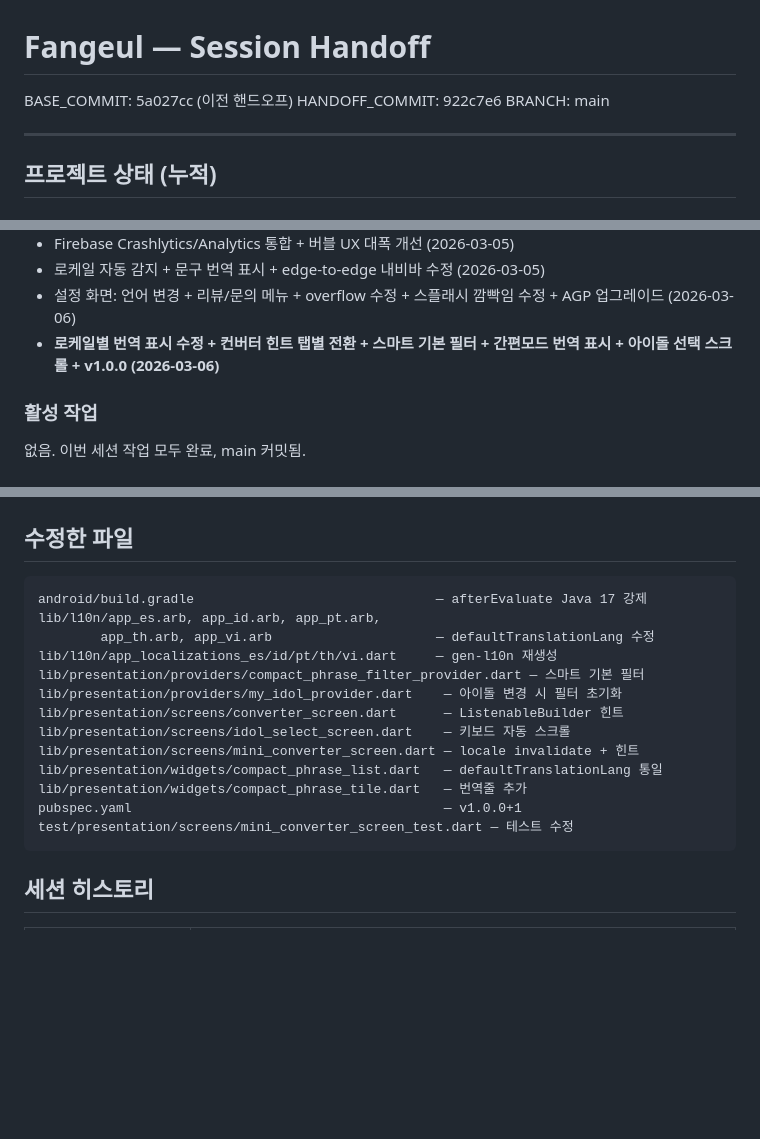
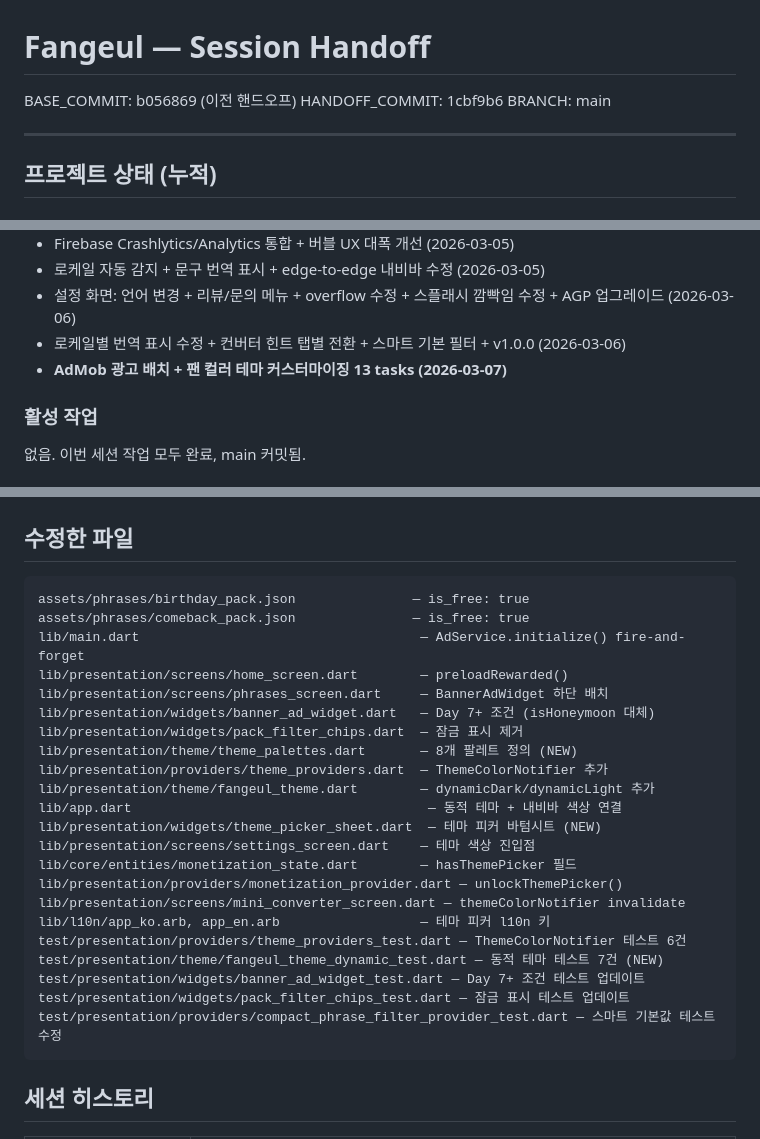
Before and after one commit to tigerroom-official/fangeul, a Markdown page: docs/HANDOFF.md, 3 parts joined by grey strips. Drawn GitHub-style; blank space fills up the shorter version.

````diff
--- a/docs/HANDOFF.md
+++ b/docs/HANDOFF.md
@@ -1,7 +1,7 @@
 # Fangeul — Session Handoff
 
-BASE_COMMIT: 5a027cc (이전 핸드오프)
-HANDOFF_COMMIT: 922c7e6
+BASE_COMMIT: b056869 (이전 핸드오프)
+HANDOFF_COMMIT: 1cbf9b6
 BRANCH: main
 
 ---
@@ -22,7 +22,8 @@ BRANCH: main
 - Firebase Crashlytics/Analytics 통합 + 버블 UX 대폭 개선 (2026-03-05)
 - 로케일 자동 감지 + 문구 번역 표시 + edge-to-edge 내비바 수정 (2026-03-05)
 - 설정 화면: 언어 변경 + 리뷰/문의 메뉴 + overflow 수정 + 스플래시 깜빡임 수정 + AGP 업그레이드 (2026-03-06)
-- **로케일별 번역 표시 수정 + 컨버터 힌트 탭별 전환 + 스마트 기본 필터 + 간편모드 번역 표시 + 아이돌 선택 스크롤 + v1.0.0 (2026-03-06)**
+- 로케일별 번역 표시 수정 + 컨버터 힌트 탭별 전환 + 스마트 기본 필터 + v1.0.0 (2026-03-06)
+- **AdMob 광고 배치 + 팬 컬러 테마 커스터마이징 13 tasks (2026-03-07)**
 
 ### 활성 작업
 없음. 이번 세션 작업 모두 완료, main 커밋됨.
@@ -132,19 +142,28 @@ bfef6d4 fix: locale-aware phrase translations + converter hint per tab
 ## 수정한 파일
 
 ```
-android/build.gradle                               — afterEvaluate Java 17 강제
-lib/l10n/app_es.arb, app_id.arb, app_pt.arb,
-        app_th.arb, app_vi.arb                     — defaultTranslationLang 수정
-lib/l10n/app_localizations_es/id/pt/th/vi.dart     — gen-l10n 재생성
-lib/presentation/providers/compact_phrase_filter_provider.dart — 스마트 기본 필터
-lib/presentation/providers/my_idol_provider.dart    — 아이돌 변경 시 필터 초기화
-lib/presentation/screens/converter_screen.dart      — ListenableBuilder 힌트
-lib/presentation/screens/idol_select_screen.dart    — 키보드 자동 스크롤
-lib/presentation/screens/mini_converter_screen.dart — locale invalidate + 힌트
-lib/presentation/widgets/compact_phrase_list.dart   — defaultTranslationLang 통일
-lib/presentation/widgets/compact_phrase_tile.dart   — 번역줄 추가
-pubspec.yaml                                        — v1.0.0+1
-test/presentation/screens/mini_converter_screen_test.dart — 테스트 수정
+assets/phrases/birthday_pack.json               — is_free: true
+assets/phrases/comeback_pack.json               — is_free: true
+lib/main.dart                                    — AdService.initialize() fire-and-forget
+lib/presentation/screens/home_screen.dart        — preloadRewarded()
+lib/presentation/screens/phrases_screen.dart     — BannerAdWidget 하단 배치
+lib/presentation/widgets/banner_ad_widget.dart   — Day 7+ 조건 (isHoneymoon 대체)
+lib/presentation/widgets/pack_filter_chips.dart  — 잠금 표시 제거
+lib/presentation/theme/theme_palettes.dart       — 8개 팔레트 정의 (NEW)
+lib/presentation/providers/theme_providers.dart  — ThemeColorNotifier 추가
+lib/presentation/theme/fangeul_theme.dart        — dynamicDark/dynamicLight 추가
+lib/app.dart                                      — 동적 테마 + 내비바 색상 연결
+lib/presentation/widgets/theme_picker_sheet.dart  — 테마 피커 바텀시트 (NEW)
+lib/presentation/screens/settings_screen.dart    — 테마 색상 진입점
+lib/core/entities/monetization_state.dart        — hasThemePicker 필드
+lib/presentation/providers/monetization_provider.dart — unlockThemePicker()
+lib/presentation/screens/mini_converter_screen.dart — themeColorNotifier invalidate
+lib/l10n/app_ko.arb, app_en.arb                  — 테마 피커 l10n 키
+test/presentation/providers/theme_providers_test.dart — ThemeColorNotifier 테스트 6건
+test/presentation/theme/fangeul_theme_dynamic_test.dart — 동적 테마 테스트 7건 (NEW)
+test/presentation/widgets/banner_ad_widget_test.dart — Day 7+ 조건 테스트 업데이트
+test/presentation/widgets/pack_filter_chips_test.dart — 잠금 표시 테스트 업데이트
+test/presentation/providers/compact_phrase_filter_provider_test.dart — 스마트 기본값 테스트 수정
 ```
 
 ## 세션 히스토리
````
Also changed, not shown: other parts of docs/HANDOFF.md (+43 -33 lines).
